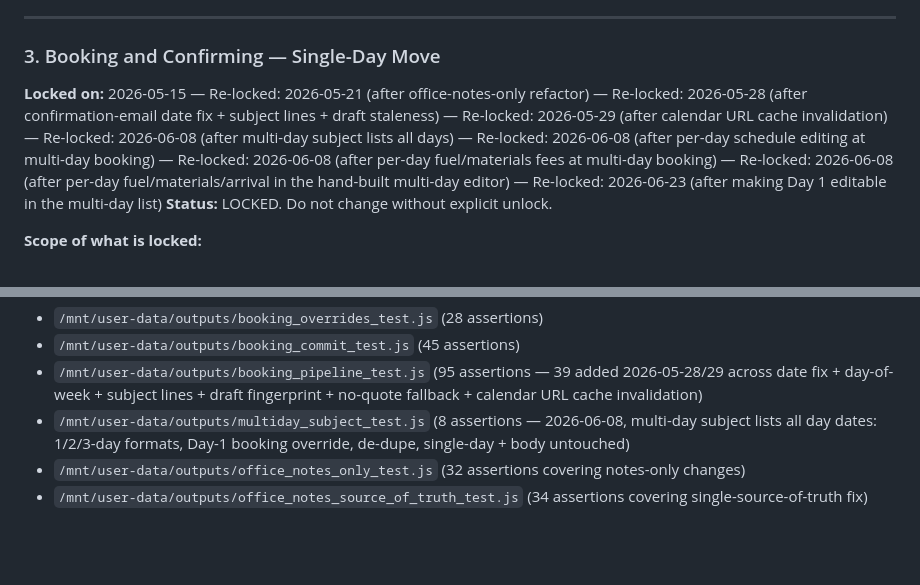
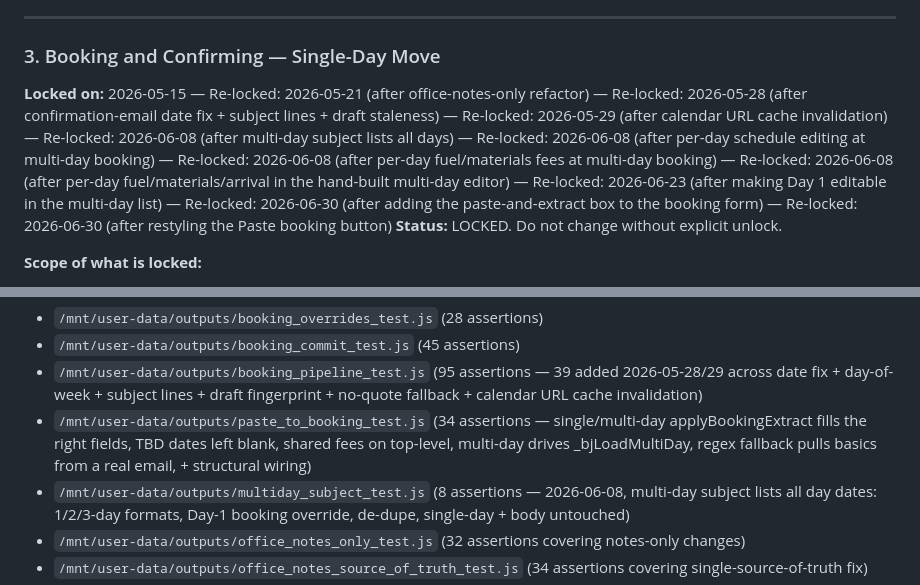
Before and after one commit to davidabram217/movedesk, a Markdown page: LOCKED_SECTIONS.md, 2 parts joined by grey strips. GitHub-like rendering; blank space fills up the shorter version.

```diff
--- a/LOCKED_SECTIONS.md
+++ b/LOCKED_SECTIONS.md
@@ -120,7 +120,7 @@ After any change to a locked section, you must re-run the listed test files agai
 
 ### 3. Booking and Confirming — Single-Day Move
 
-**Locked on:** 2026-05-15 — Re-locked: 2026-05-21 (after office-notes-only refactor) — Re-locked: 2026-05-28 (after confirmation-email date fix + subject lines + draft staleness) — Re-locked: 2026-05-29 (after calendar URL cache invalidation) — Re-locked: 2026-06-08 (after multi-day subject lists all days) — Re-locked: 2026-06-08 (after per-day schedule editing at multi-day booking) — Re-locked: 2026-06-08 (after per-day fuel/materials fees at multi-day booking) — Re-locked: 2026-06-08 (after per-day fuel/materials/arrival in the hand-built multi-day editor) — Re-locked: 2026-06-23 (after making Day 1 editable in the multi-day list)
+**Locked on:** 2026-05-15 — Re-locked: 2026-05-21 (after office-notes-only refactor) — Re-locked: 2026-05-28 (after confirmation-email date fix + subject lines + draft staleness) — Re-locked: 2026-05-29 (after calendar URL cache invalidation) — Re-locked: 2026-06-08 (after multi-day subject lists all days) — Re-locked: 2026-06-08 (after per-day schedule editing at multi-day booking) — Re-locked: 2026-06-08 (after per-day fuel/materials fees at multi-day booking) — Re-locked: 2026-06-08 (after per-day fuel/materials/arrival in the hand-built multi-day editor) — Re-locked: 2026-06-23 (after making Day 1 editable in the multi-day list) — Re-locked: 2026-06-30 (after adding the paste-and-extract box to the booking form) — Re-locked: 2026-06-30 (after restyling the Paste booking button)
 **Status:** LOCKED. Do not change without explicit unlock.
 
 **Scope of what is locked:**
@@ -170,6 +171,7 @@ After any change to a locked section, you must re-run the listed test files agai
 - `/mnt/user-data/outputs/booking_overrides_test.js` (28 assertions)
 - `/mnt/user-data/outputs/booking_commit_test.js` (45 assertions)
 - `/mnt/user-data/outputs/booking_pipeline_test.js` (95 assertions — 39 added 2026-05-28/29 across date fix + day-of-week + subject lines + draft fingerprint + no-quote fallback + calendar URL cache invalidation)
+- `/mnt/user-data/outputs/paste_to_booking_test.js` (34 assertions — single/multi-day applyBookingExtract fills the right fields, TBD dates left blank, shared fees on top-level, multi-day drives _bjLoadMultiDay, regex fallback pulls basics from a real email, + structural wiring)
 - `/mnt/user-data/outputs/multiday_subject_test.js` (8 assertions — 2026-06-08, multi-day subject lists all day dates: 1/2/3-day formats, Day-1 booking override, de-dupe, single-day + body untouched)
 - `/mnt/user-data/outputs/office_notes_only_test.js` (32 assertions covering notes-only changes)
 - `/mnt/user-data/outputs/office_notes_source_of_truth_test.js` (34 assertions covering single-source-of-truth fix)
```
Also changed, not shown: other parts of LOCKED_SECTIONS.md (+5 -0 lines).
